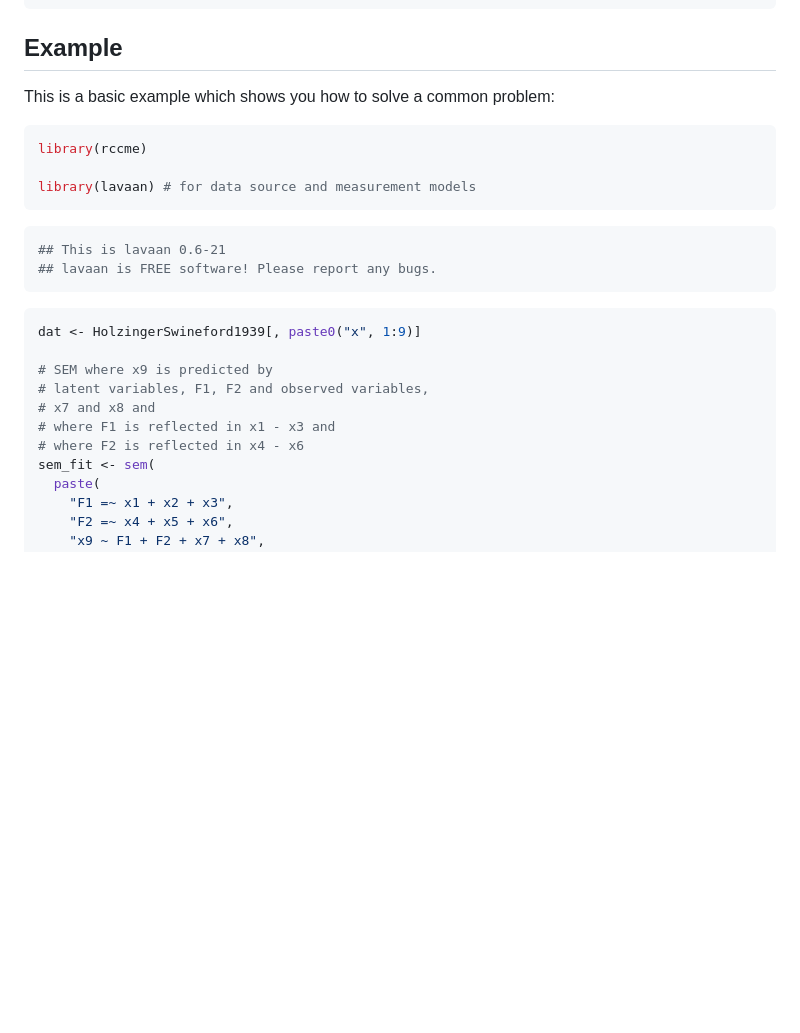
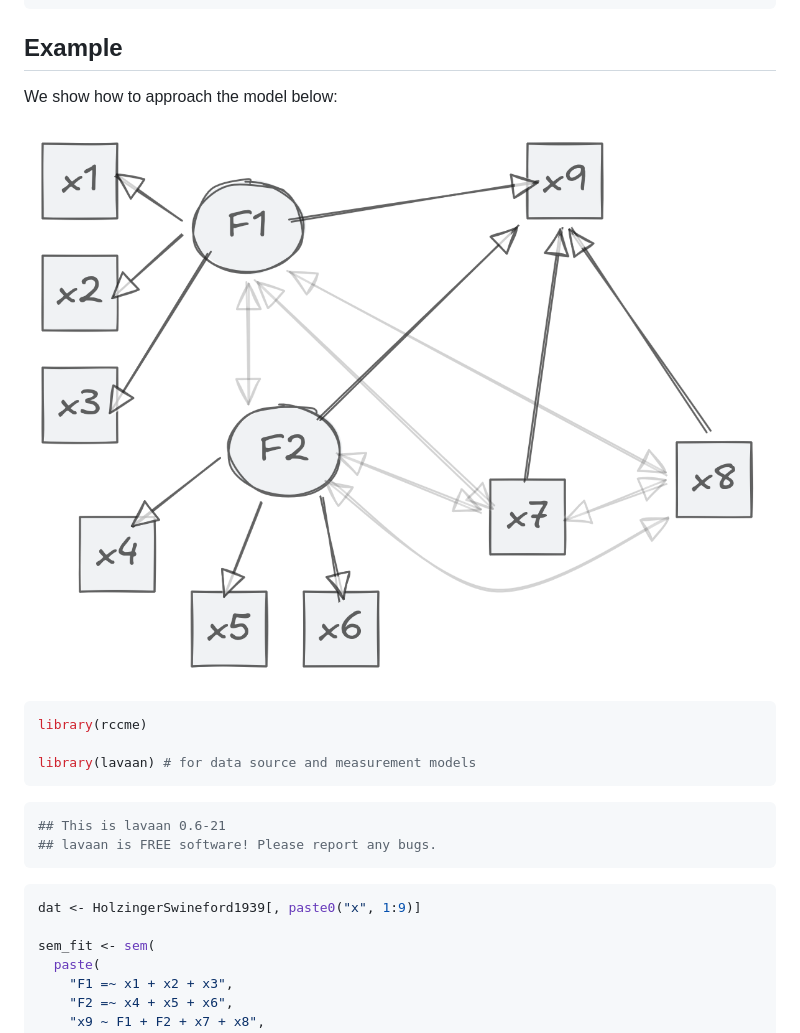
Before and after one commit to jamesuanhoro/rccme, a Markdown page: index.md, the part around the change. Drawn GitHub-style; pictures changed too: reference/figures/dgp_pa_rm.png (added); blank space fills up the shorter version.

````diff
--- a/index.md
+++ b/index.md
@@ -19,7 +19,9 @@ install.packages(
 
 ## Example
 
-This is a basic example which shows you how to solve a common problem:
+We show how to approach the model below:
+
+![](reference/figures/dgp_pa_rm.png)
 
 ``` r
 library(rccme)
@@ -35,11 +37,6 @@ library(lavaan) # for data source and measurement models
 ``` r
 dat <- HolzingerSwineford1939[, paste0("x", 1:9)]
 
-# SEM where x9 is predicted by
-# latent variables, F1, F2 and observed variables,
-# x7 and x8 and
-# where F1 is reflected in x1 - x3 and
-# where F2 is reflected in x4 - x6
 sem_fit <- sem(
   paste(
     "F1 =~ x1 + x2 + x3",
````
Also changed, not shown: 4 other files.
